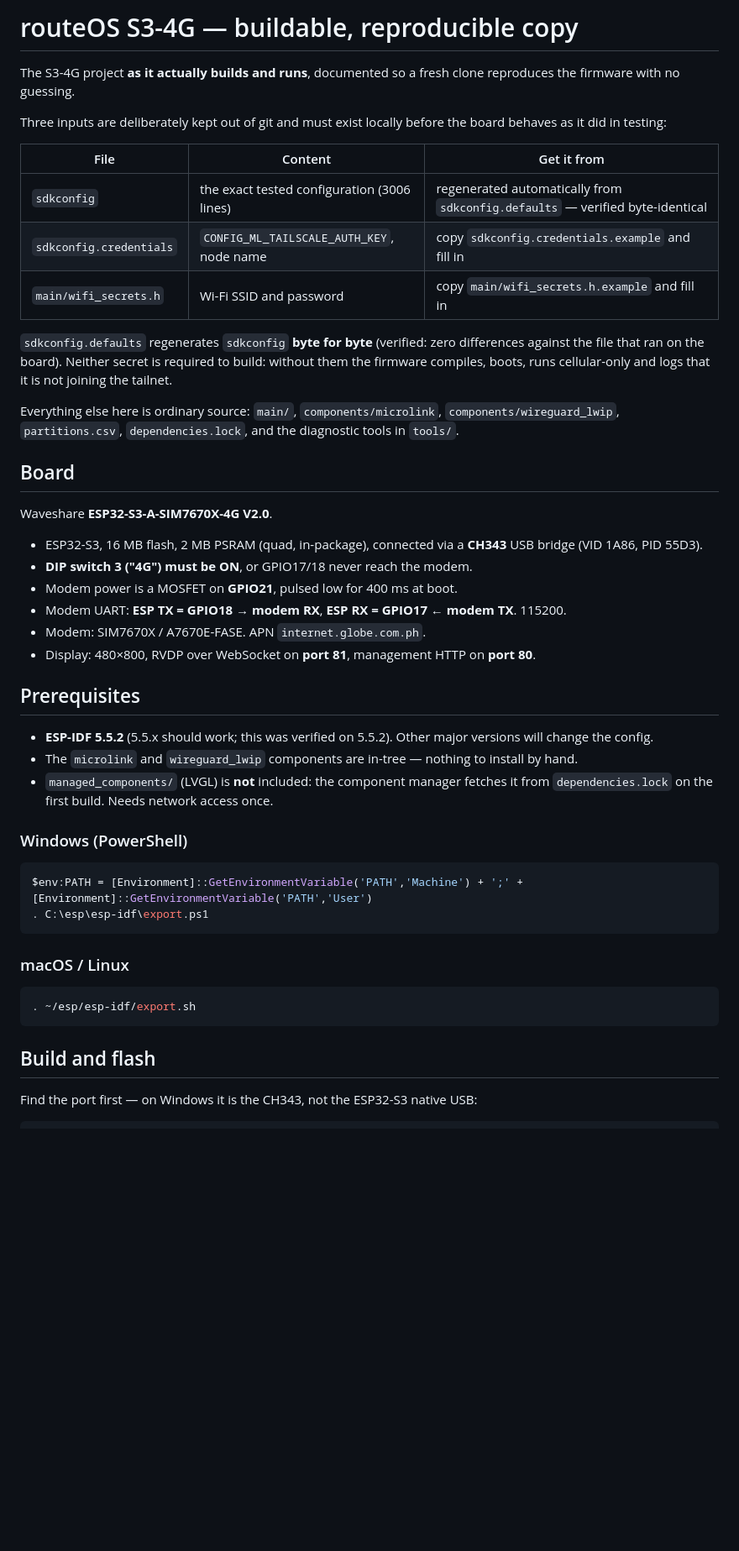
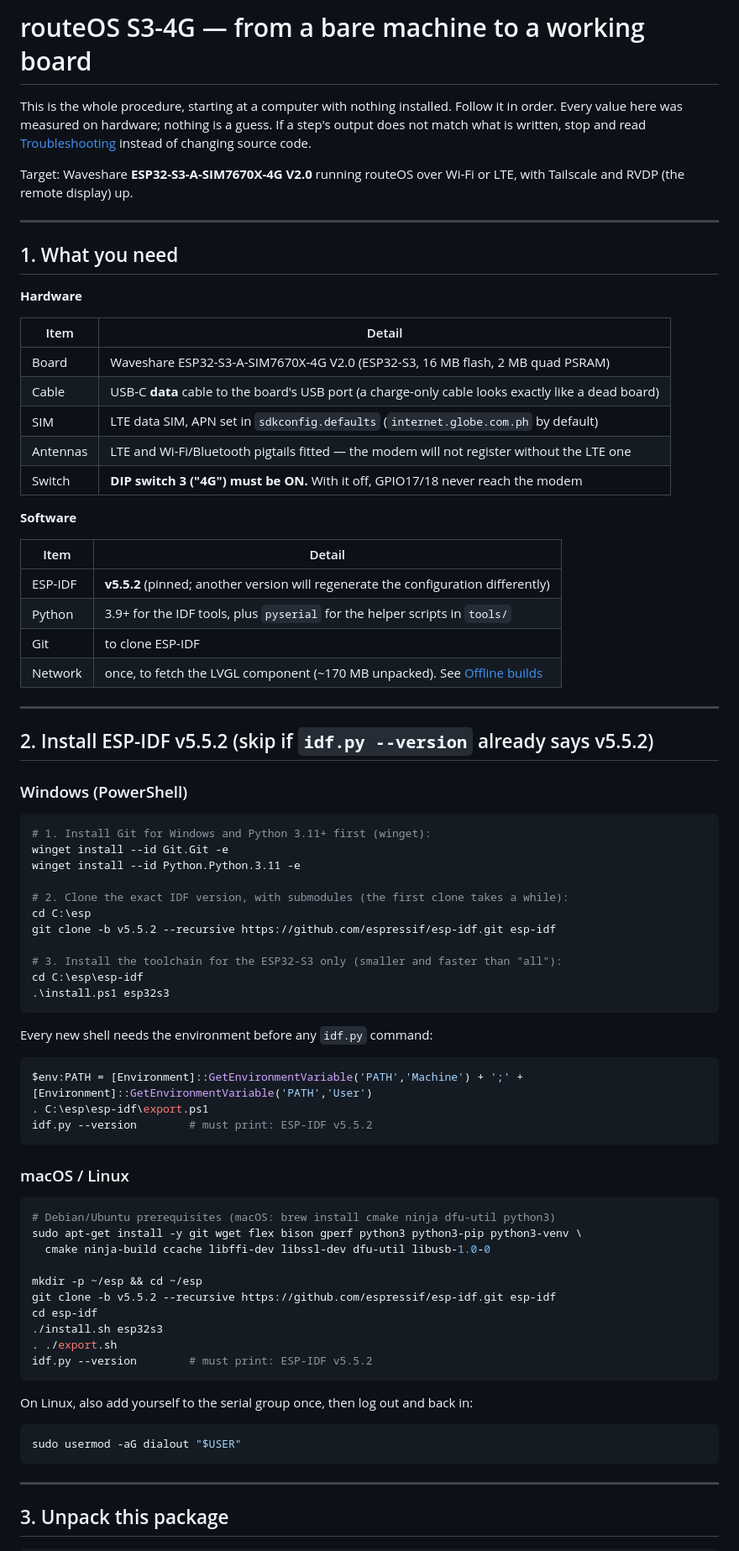
Before and after one commit to pointlessduffin-21/routeOS, a Markdown page: s3-4g/README.md, the part around one of its changes. Shown at 84% size. Rendered like a GitHub page; blank space fills up the shorter version.

````diff
--- a/s3-4g/README.md
+++ b/s3-4g/README.md
@@ -1,56 +1,86 @@
-# routeOS S3-4G — buildable, reproducible copy
+# routeOS S3-4G — from a bare machine to a working board
 
-The S3-4G project **as it actually builds and runs**, documented so a fresh clone reproduces the firmware with no
-guessing.
+This is the whole procedure, starting at a computer with nothing installed. Follow it in order. Every value here was
+measured on hardware; nothing is a guess. If a step's output does not match what is written, stop and read
+[Troubleshooting](#troubleshooting) instead of changing source code.
 
-Three inputs are deliberately kept out of git and must exist locally before the board behaves as it did in testing:
+Target: Waveshare **ESP32-S3-A-SIM7670X-4G V2.0** running routeOS over Wi-Fi or LTE, with Tailscale and RVDP
+(the remote display) up.
 
-| File | Content | Get it from |
-|---|---|---|
-| `sdkconfig` | the exact tested configuration (3006 lines) | regenerated automatically from `sdkconfig.defaults` — verified byte-identical |
-| `sdkconfig.credentials` | `CONFIG_ML_TAILSCALE_AUTH_KEY`, node name | copy `sdkconfig.credentials.example` and fill in |
-| `main/wifi_secrets.h` | Wi-Fi SSID and password | copy `main/wifi_secrets.h.example` and fill in |
+---
 
-`sdkconfig.defaults` regenerates `sdkconfig` **byte for byte** (verified: zero differences against the file that ran
-on the board). Neither secret is required to build: without them the firmware compiles, boots, runs cellular-only and
-logs that it is not joining the tailnet.
+## 1. What you need
 
-Everything else here is ordinary source: `main/`, `components/microlink`, `components/wireguard_lwip`,
-`partitions.csv`, `dependencies.lock`, and the diagnostic tools in `tools/`.
+**Hardware**
 
-## Board
+| Item | Detail |
+|---|---|
+| Board | Waveshare ESP32-S3-A-SIM7670X-4G V2.0 (ESP32-S3, 16 MB flash, 2 MB quad PSRAM) |
+| Cable | USB-C **data** cable to the board's USB port (a charge-only cable looks exactly like a dead board) |
+| SIM | LTE data SIM, APN set in `sdkconfig.defaults` (`internet.globe.com.ph` by default) |
+| Antennas | LTE and Wi-Fi/Bluetooth pigtails fitted — the modem will not register without the LTE one |
+| Switch | **DIP switch 3 ("4G") must be ON.** With it off, GPIO17/18 never reach the modem |
 
-Waveshare **ESP32-S3-A-SIM7670X-4G V2.0**.
+**Software**
 
-- ESP32-S3, 16 MB flash, 2 MB PSRAM (quad, in-package), connected via a **CH343** USB bridge (VID 1A86, PID 55D3).
-- **DIP switch 3 ("4G") must be ON**, or GPIO17/18 never reach the modem.
-- Modem power is a MOSFET on **GPIO21**, pulsed low for 400 ms at boot.
-- Modem UART: **ESP TX = GPIO18 → modem RX**, **ESP RX = GPIO17 ← modem TX**. 115200.
-- Modem: SIM7670X / A7670E-FASE. APN `internet.globe.com.ph`.
-- Display: 480×800, RVDP over WebSocket on **port 81**, management HTTP on **port 80**.
+| Item | Detail |
+|---|---|
+| ESP-IDF | **v5.5.2** (pinned; another version will regenerate the configuration differently) |
+| Python | 3.9+ for the IDF tools, plus `pyserial` for the helper scripts in `tools/` |
+| Git | to clone ESP-IDF |
+| Network | once, to fetch the LVGL component (~170 MB unpacked). See [Offline builds](#7-offline-builds) |
 
-## Prerequisites
+---
 
-- **ESP-IDF 5.5.2** (5.5.x should work; this was verified on 5.5.2). Other major versions will change the config.
-- The `microlink` and `wireguard_lwip` components are in-tree — nothing to install by hand.
-- `managed_components/` (LVGL) is **not** included: the component manager fetches it from `dependencies.lock` on the
-  first build. Needs network access once.
+## 2. Install ESP-IDF v5.5.2 (skip if `idf.py --version` already says v5.5.2)
 
 ### Windows (PowerShell)
 
 ```powershell
+# 1. Install Git for Windows and Python 3.11+ first (winget):
+winget install --id Git.Git -e
+winget install --id Python.Python.3.11 -e
+
+# 2. Clone the exact IDF version, with submodules (the first clone takes a while):
+cd C:\esp
+git clone -b v5.5.2 --recursive https://github.com/espressif/esp-idf.git esp-idf
+
+# 3. Install the toolchain for the ESP32-S3 only (smaller and faster than "all"):
+cd C:\esp\esp-idf
+.\install.ps1 esp32s3
+```
+
+Every new shell needs the environment before any `idf.py` command:
+
+```powershell
 $env:PATH = [Environment]::GetEnvironmentVariable('PATH','Machine') + ';' + [Environment]::GetEnvironmentVariable('PATH','User')
 . C:\esp\esp-idf\export.ps1
+idf.py --version        # must print: ESP-IDF v5.5.2
 ```
 
 ### macOS / Linux
 
 ```sh
-. ~/esp/esp-idf/export.sh
+# Debian/Ubuntu prerequisites (macOS: brew install cmake ninja dfu-util python3)
+sudo apt-get install -y git wget flex bison gperf python3 python3-pip python3-venv \
+  cmake ninja-build ccache libffi-dev libssl-dev dfu-util libusb-1.0-0
+
+mkdir -p ~/esp && cd ~/esp
+git clone -b v5.5.2 --recursive https://github.com/espressif/esp-idf.git esp-idf
+cd esp-idf
+./install.sh esp32s3
+. ./export.sh
+idf.py --version        # must print: ESP-IDF v5.5.2
 ```
 
-## Build and flash
+On Linux, also add yourself to the serial group once, then log out and back in:
 
-Find the port first — on Windows it is the CH343, not the ESP32-S3 native USB:
+```sh
+sudo usermod -aG dialout "$USER"
+```
+
+---
+
+## 3. Unpack this package
 
 ```powershell
````
Also changed, not shown: other parts of s3-4g/README.md (+160 -38 lines).
